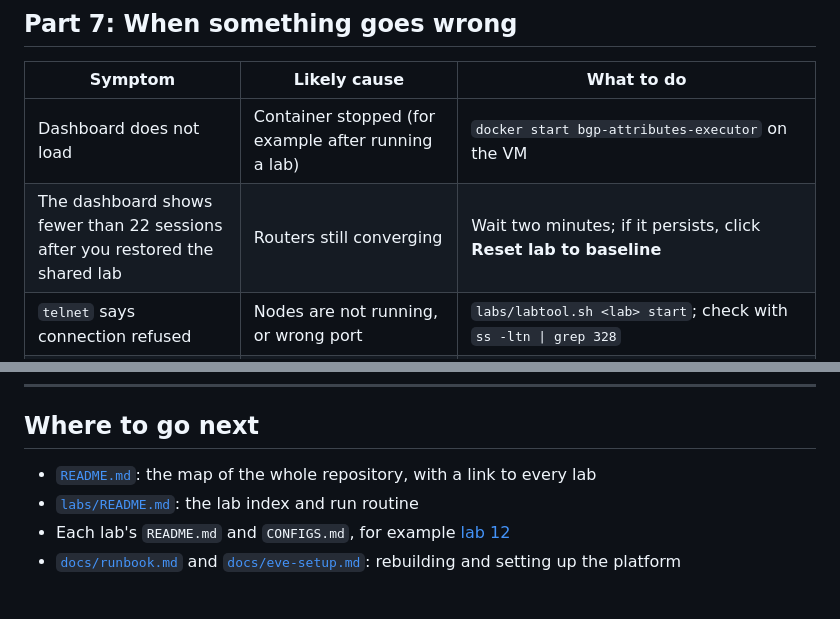
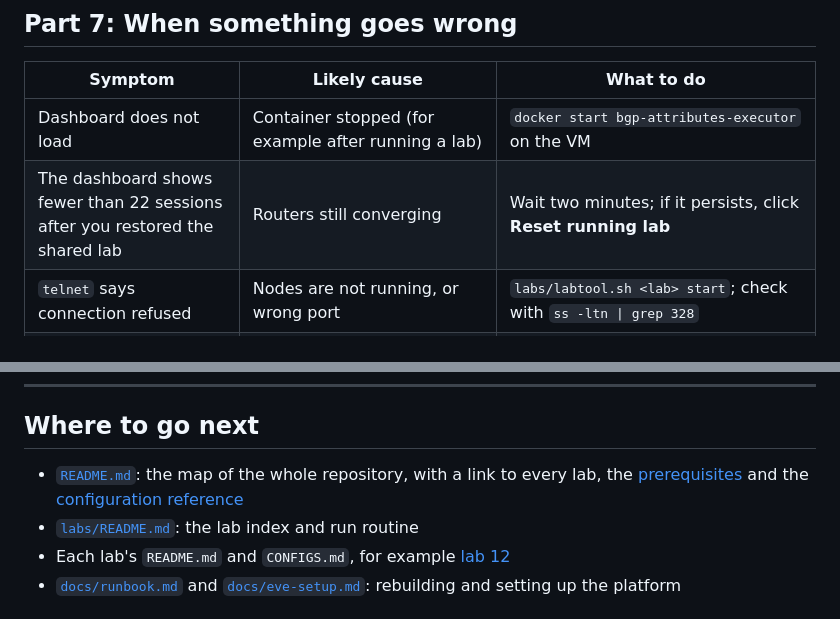
Before and after one commit to natrajexplore/BGP-Attributes-Executor-Automation_tools, a Markdown page: docs/user-guide.md, 2 parts joined by grey strips. Drawn GitHub-style.

```diff
--- a/docs/user-guide.md
+++ b/docs/user-guide.md
@@ -326,7 +334,7 @@ Which labs to do by hand, in order of value: 12, 13, 15, 05, 02, 03. The others
 | Symptom | Likely cause | What to do |
 |---|---|---|
 | Dashboard does not load | Container stopped (for example after running a lab) | `docker start bgp-attributes-executor` on the VM |
-| The dashboard shows fewer than 22 sessions after you restored the shared lab | Routers still converging | Wait two minutes; if it persists, click **Reset lab to baseline** |
+| The dashboard shows fewer than 22 sessions after you restored the shared lab | Routers still converging | Wait two minutes; if it persists, click **Reset running lab** |
 | `telnet` says connection refused | Nodes are not running, or wrong port | `labs/labtool.sh <lab> start`; check with `ss -ltn \| grep 328` |
 | The console prints nothing or you cannot type | Someone else has the console open (one connection per router) | Close the other terminal or press Enter a few times |
 | A pasted config gives `% Invalid input` | A line was pasted in the wrong mode, or a typo | Type `configure terminal` first; paste again in smaller pieces |
@@ -419,7 +431,7 @@ The first step that separates the routes decides. The rest are never checked.
 
 ## Where to go next
 
-* [`README.md`](../README.md): the map of the whole repository, with a link to every lab
+* [`README.md`](../README.md): the map of the whole repository, with a link to every lab, the [prerequisites](../README.md#prerequisites) and the [configuration reference](../README.md#configuration-reference)
 * [`labs/README.md`](../labs/README.md): the lab index and run routine
 * Each lab's `README.md` and `CONFIGS.md`, for example [lab 12](../labs/12_mpls_l3vpn/README.md)
 * [`docs/runbook.md`](runbook.md) and [`docs/eve-setup.md`](eve-setup.md): rebuilding and setting up the platform
```
Also changed, not shown: other parts of docs/user-guide.md (+12 -0 lines).
